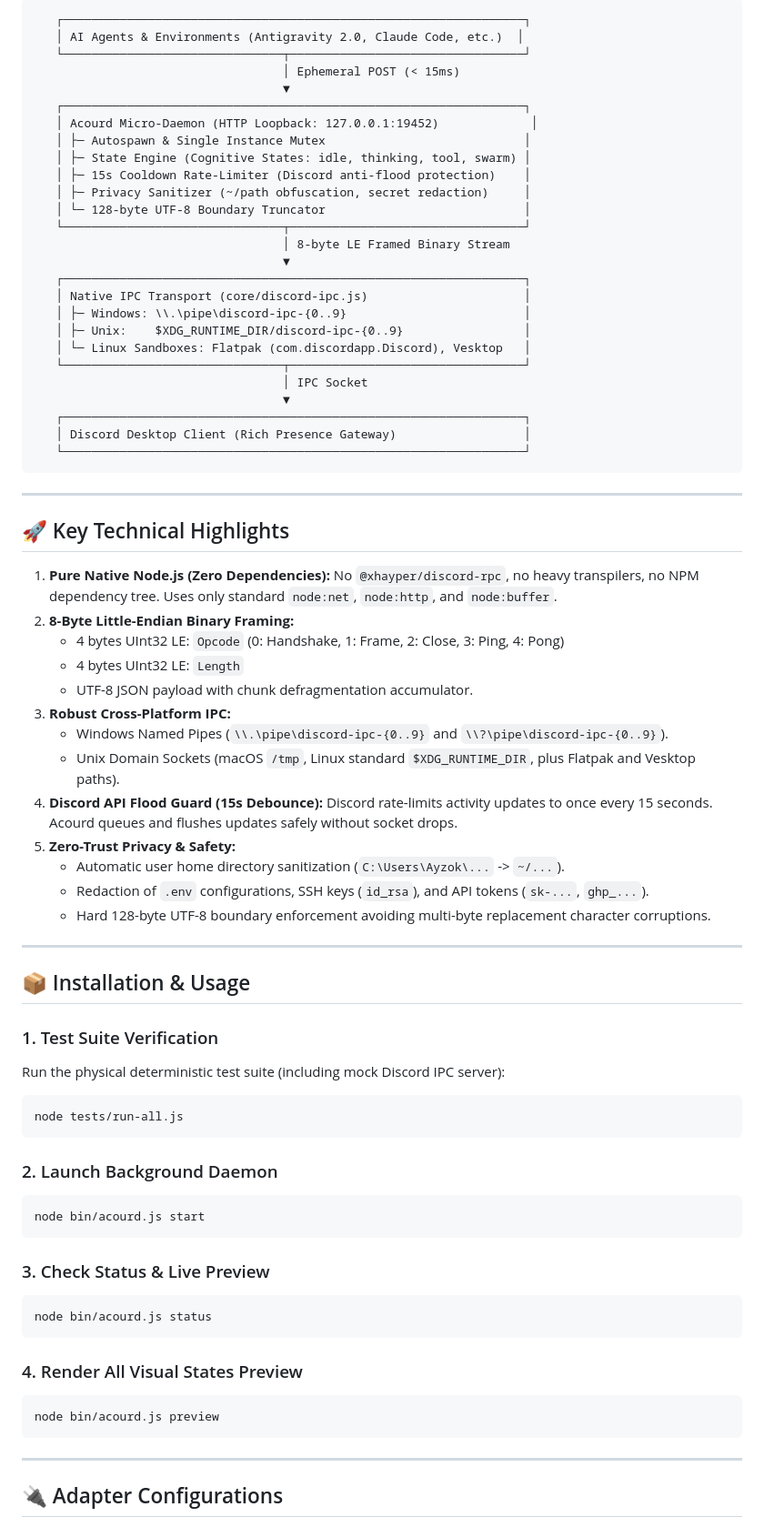
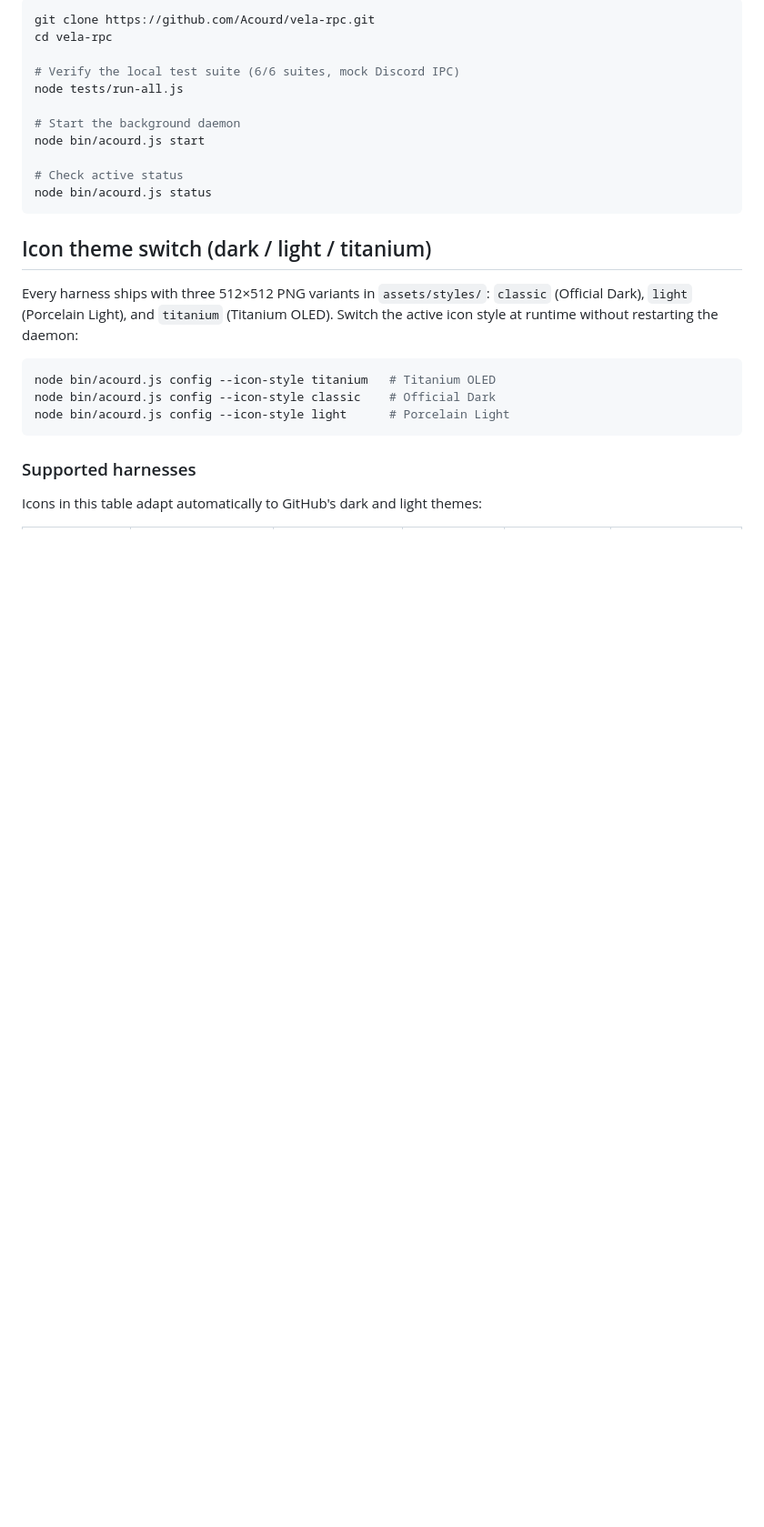
Before and after one commit to Acourd/vela-rpc, a Markdown page: README.md, the part around one of its changes. Shown at 91% size. Drawn GitHub-style; blank space fills up the shorter version.

````diff
--- a/README.md
+++ b/README.md
@@ -79,77 +27,29 @@ Acourd RPC renders high-fidelity Rich Presence cards dynamically reflecting your
 
-```
-   ┌─────────────────────────────────────────────────────────────────┐
-   │ AI Agents & Environments (Antigravity 2.0, Claude Code, etc.)  │
-   └───────────────────────────────┬─────────────────────────────────┘
-                                   │ Ephemeral POST (< 15ms)
-                                   ▼
-   ┌─────────────────────────────────────────────────────────────────┐
-   │ Acourd Micro-Daemon (HTTP Loopback: 127.0.0.1:19452)             │
-   │ ├─ Autospawn & Single Instance Mutex                            │
-   │ ├─ State Engine (Cognitive States: idle, thinking, tool, swarm) │
-   │ ├─ 15s Cooldown Rate-Limiter (Discord anti-flood protection)    │
-   │ ├─ Privacy Sanitizer (~/path obfuscation, secret redaction)     │
-   │ └─ 128-byte UTF-8 Boundary Truncator                            │
-   └───────────────────────────────┬─────────────────────────────────┘
-                                   │ 8-byte LE Framed Binary Stream
-                                   ▼
-   ┌─────────────────────────────────────────────────────────────────┐
-   │ Native IPC Transport (core/discord-ipc.js)                      │
-   │ ├─ Windows: \\.\pipe\discord-ipc-{0..9}                         │
-   │ ├─ Unix:    $XDG_RUNTIME_DIR/discord-ipc-{0..9}                 │
-   │ └─ Linux Sandboxes: Flatpak (com.discordapp.Discord), Vesktop   │
-   └───────────────────────────────┬─────────────────────────────────┘
-                                   │ IPC Socket
-                                   ▼
-   ┌─────────────────────────────────────────────────────────────────┐
-   │ Discord Desktop Client (Rich Presence Gateway)                  │
-   └─────────────────────────────────────────────────────────────────┘
-```
+```bash
+git clone https://github.com/Acourd/vela-rpc.git
+cd vela-rpc
 
----
+# Verify the local test suite (6/6 suites, mock Discord IPC)
+node tests/run-all.js
 
-## 🚀 Key Technical Highlights
+# Start the background daemon
+node bin/acourd.js start
 
-1. **Pure Native Node.js (Zero Dependencies):** No `@xhayper/discord-rpc`, no heavy transpilers, no NPM dependency tree. Uses only standard `node:net`, `node:http`, and `node:buffer`.
-2. **8-Byte Little-Endian Binary Framing:**
-   - 4 bytes UInt32 LE: `Opcode` (0: Handshake, 1: Frame, 2: Close, 3: Ping, 4: Pong)
-   - 4 bytes UInt32 LE: `Length`
-   - UTF-8 JSON payload with chunk defragmentation accumulator.
-3. **Robust Cross-Platform IPC:**
-   - Windows Named Pipes (`\\.\pipe\discord-ipc-{0..9}` and `\\?\pipe\discord-ipc-{0..9}`).
-   - Unix Domain Sockets (macOS `/tmp`, Linux standard `$XDG_RUNTIME_DIR`, plus Flatpak and Vesktop paths).
-4. **Discord API Flood Guard (15s Debounce):** Discord rate-limits activity updates to once every 15 seconds. Acourd queues and flushes updates safely without socket drops.
-5. **Zero-Trust Privacy & Safety:**
-   - Automatic user home directory sanitization (`C:\Users\Ayzok\...` -> `~/...`).
-   - Redaction of `.env` configurations, SSH keys (`id_rsa`), and API tokens (`sk-...`, `ghp_...`).
-   - Hard 128-byte UTF-8 boundary enforcement avoiding multi-byte replacement character corruptions.
-
----
-
-## 📦 Installation & Usage
-
-### 1. Test Suite Verification
-Run the physical deterministic test suite (including mock Discord IPC server):
-```bash
-node tests/run-all.js
-```
-
-### 2. Launch Background Daemon
-```bash
-node bin/acourd.js start
-```
-
-### 3. Check Status & Live Preview
-```bash
+# Check active status
 node bin/acourd.js status
 ```
 
-### 4. Render All Visual States Preview
+## Icon theme switch (dark / light / titanium)
+
+Every harness ships with three 512×512 PNG variants in `assets/styles/`: `classic` (Official Dark), `light` (Porcelain Light), and `titanium` (Titanium OLED). Switch the active icon style at runtime without restarting the daemon:
+
 ```bash
-node bin/acourd.js preview
+node bin/acourd.js config --icon-style titanium   # Titanium OLED
+node bin/acourd.js config --icon-style classic    # Official Dark
+node bin/acourd.js config --icon-style light      # Porcelain Light
 ```
 
----
+### Supported harnesses
 
-## 🔌 Adapter Configurations
+Icons in this table adapt automatically to GitHub's dark and light themes:
 
````
Also changed, not shown: other parts of README.md (+69 -89 lines), README.es.md (added, +119 -0 lines), assets/previews/discord_all14_classic_dark.png (added), assets/previews/discord_all14_porcelain_light.png (added), assets/previews/discord_all14_titanium_oled.png (added).
